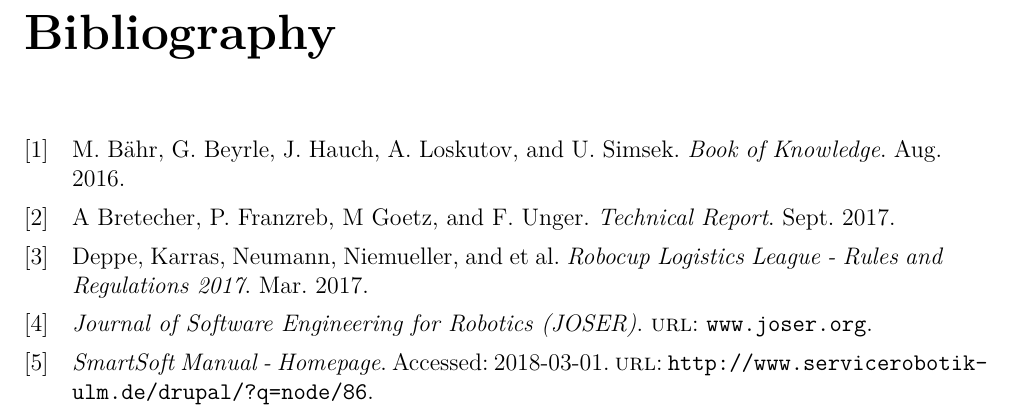
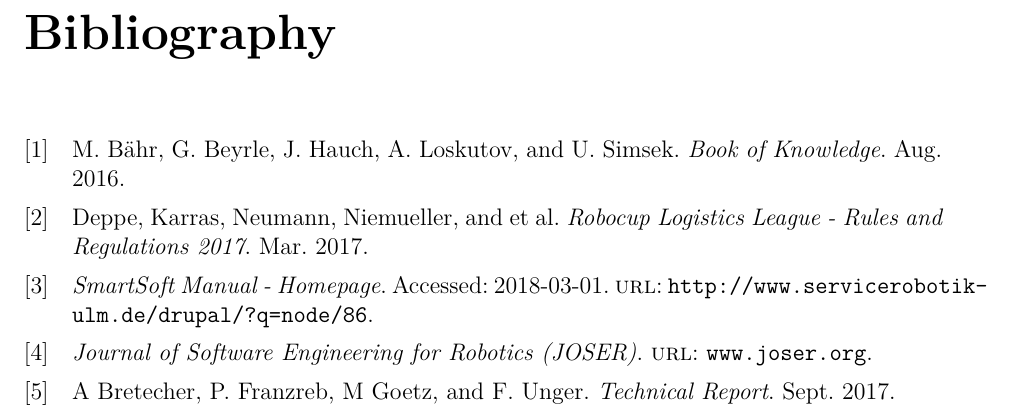
Before and after one commit to kamelstein/tech_report, a LaTeX thesis (TechnicalReport.tex): part of page 34 of 34, cut so that both start at the same text. Compiled offline with pdfLaTeX.

Commit message:
master.tex final

```diff
--- a/TechnicalReport.tex
+++ b/TechnicalReport.tex
@@ -21,7 +21,8 @@
 
 % Bibliography
 \RequirePackage[babel]{csquotes}
-\RequirePackage[backend=biber, style=numeric-comp,maxnames=99,maxalphanames=5]{biblatex}
+\RequirePackage[backend=biber, style=numeric-comp,maxnames=99,maxalphanames=5, sorting=none]{biblatex}
+
 \usepackage[algo2e]{algorithm2e}
 
 %for sideways pictures
```
